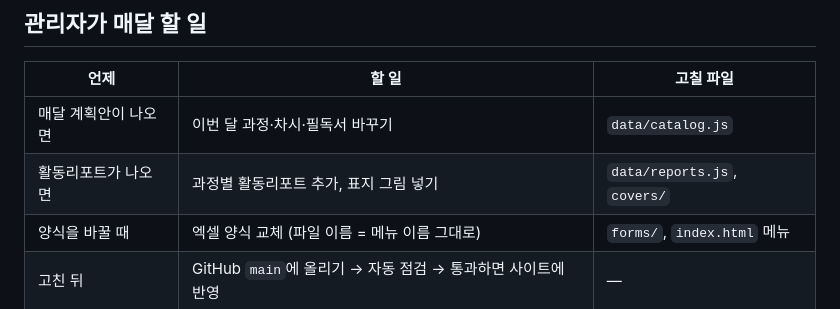
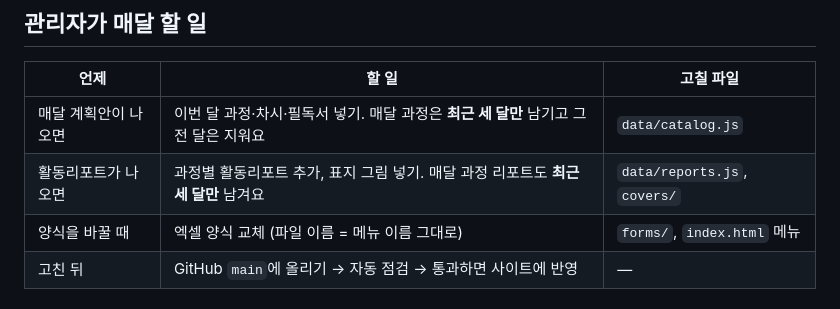
Before and after one commit to mijini164-ui/hanuri-homework-notice, a Markdown page: README.md, the part around the change. GitHub-like rendering.

Commit message:
README: 매달 과정·리포트는 최근 세 달만 남기기
Co-Authored-By: Claude Opus 5.5 <noreply@anthropic.com>
Claude-Session: https://claude.ai/code/session_01PvV2dgjEjaSw5HcEfNMfrW

```diff
--- a/README.md
+++ b/README.md
@@ -49,8 +49,8 @@ flowchart LR
 
 | 언제 | 할 일 | 고칠 파일 |
 |---|---|---|
-| 매달 계획안이 나오면 | 이번 달 과정·차시·필독서 바꾸기 | `data/catalog.js` |
-| 활동리포트가 나오면 | 과정별 활동리포트 추가, 표지 그림 넣기 | `data/reports.js`, `covers/` |
+| 매달 계획안이 나오면 | 이번 달 과정·차시·필독서 넣기. 매달 과정은 **최근 세 달만** 남기고 그 전 달은 지워요 | `data/catalog.js` |
+| 활동리포트가 나오면 | 과정별 활동리포트 추가, 표지 그림 넣기. 매달 과정 리포트도 **최근 세 달만** 남겨요 | `data/reports.js`, `covers/` |
 | 양식을 바꿀 때 | 엑셀 양식 교체 (파일 이름 = 메뉴 이름 그대로) | `forms/`, `index.html` 메뉴 |
 | 고친 뒤 | GitHub `main`에 올리기 → 자동 점검 → 통과하면 사이트에 반영 | — |
 
```
